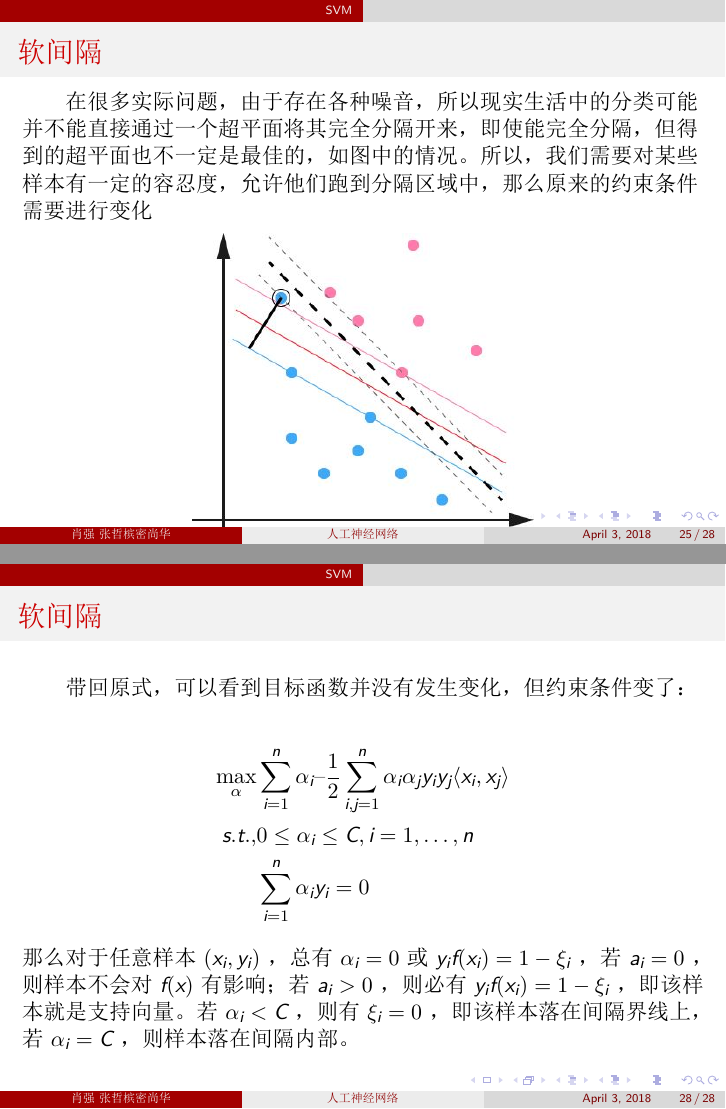
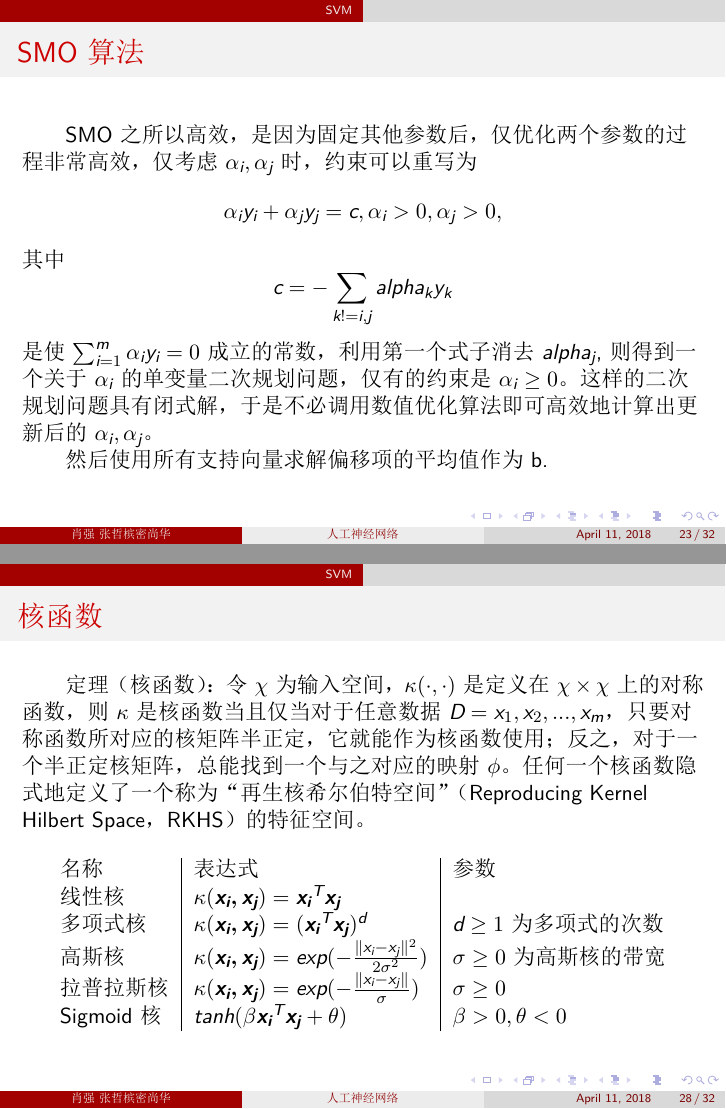
Before and after one commit to X-QIANG/OrganicIntelligentSlides, LaTeX slides (slides/final.tex, which reads slides/partition/svm.tex): pages 25 and 28 of 28 before the commit and pages 23 and 28 of 32 after it, joined at a grey line. The pictures show the PDF file slides/final.pdf that the author committed with the source.

Commit message:
almost done

```diff
--- a/slides/partition/svm.tex
+++ b/slides/partition/svm.tex
@@ -258,9 +257,52 @@ y_if(\boldsymbol{x_i})-1\geq 0\ ;\\
 \alpha_i(y_if(\boldsymbol{x_i}-1)=0\ .
 \end{cases}
 \]
+于是，对于任意样本$(\boldsymbol{x_i},y_i)$总有$\alpha_i = 0$或$y_if(\boldsymbol{x_i})=1$。若$\alpha_i = 0$则该样本不会在求和中出现，若$\alpha_i > 0$，则必有$y_if(\boldsymbol{x_i})=1$，所对应的样本点位于最大间隔边上，是一个支持向量。也就是说，训练完成后，大部分的训练样本都不需要保留，最终模型仅与支持向量有关。
+\end{frame}
+
+
+\begin{frame}
+
+\frametitle{SMO算法}
+现在，回过头看问题转变成求解下式。这是一个二次规划问题，可以使用通用的二次规划算法来求解。这里可以使用更高效的算法，SMO算法。
+\begin{align*}
+ \max_\alpha &\sum_{i=1}^m\alpha_i – \frac{1}{2}\sum_{i=1}^m\sum_{j=1}^m\alpha_i\alpha_jy_iy_j\boldsymbol{x_i}^T\boldsymbol{x_j} \\
+ s.t.,&\sum_{i=1}^m\alpha_iy_i = 0 \\
+  &\alpha_i\geq 0, i=1,2,\ldots,m
+ \end{align*}
+其基本思想很简单：在每一步优化中，挑选出诸多参数$\alpha_k(k=1,2,...,N)$中的两个参数$\alpha_i,\alpha_j$作为“真正的参数”，其余参数都视为常数，从而我们就能求出解析解。
 
 \end{frame}
 
+\begin{frame}
+
+\frametitle{SMO算法}
+
+其大致求解步骤则可以概括如下：
+	\begin{itemize}
+		\item 选出$\alpha_1,\alpha_2,...,\alpha_N$中“最不好的”两个参数$\alpha_i、\alpha_j$
+		\item 只把$\alpha_i,\alpha_j$视为参数并把其余的$\alpha_k$视为常数，于是最大化$\mathcal{L}(\alpha)$就变成了以$\alpha_i,\alpha_j$为参数的二次规划问题，从而可以直接对其进行求解。但是，注意到$\alpha_i,\alpha_j$需满足$\sum_{i=1}^N\alpha_iy_i=0$和$0\le\alpha_i,\alpha_j\le C$，所以求完解后需要检查是否满足约束；如不满足，则进行调整。
+	\end{itemize}
+ \vspace{1em}
+SMO先选取违背KKT条件程度最大的变量。第二个变量应选择使目标函数值减小最快的变量，但是由于比较各变量对应目标函数值减幅的复杂度过高。SMO采用了一个启发式：使选取的两变量所对应的样本之间间隔最大。这样的两个变量有很大差别，与对两个相似变量进行更新相比，对他们进行更新会带给目标函数值更大的变化。
+\end{frame}
+
+\begin{frame}
+
+\frametitle{SMO算法}
+SMO之所以高效，是因为固定其他参数后，仅优化两个参数的过程非常高效，仅考虑$\alpha_i,\alpha_j$时，约束可以重写为
+\[
+\alpha_iy_i+\alpha_jy_j= c,\alpha_i>0,\alpha_j>0,
+\]
+其中
+\[
+c = -\sum_{k!=i,j}alpha_ky_k
+\]
+是使$\sum_{i=1}^m\alpha_iy_i=0$成立的常数，利用第一个式子消去$alpha_j$,则得到一个关于$\alpha_i$的单变量二次规划问题，仅有的约束是$\alpha_i\ge0$。这样的二次规划问题具有闭式解，于是不必调用数值优化算法即可高效地计算出更新后的$\alpha_i,\alpha_j$。\\
+然后使用所有支持向量求解偏移项的平均值作为b.
+
+
+\end{frame}
 
 \begin{frame}
 
@@ -325,6 +367,30 @@ f(x)&=\boldsymbol{w}^T\phi(\boldsymbol{x})+b\\
 \end{frame}
 
 
+\begin{frame}
+
+\frametitle{核函数}
+
+定理 （核函数）：
+令$\chi$为输入空间，$\kappa(\cdot,\cdot)$是定义在$\chi\times\chi$上的对称函数，则$\kappa$是核函数当且仅当对于任意数据$D={x_1,x_2,...,x_m}$，只要对称函数所对应的核矩阵半正定，它就能作为核函数使用；反之，对于一个半正定核矩阵，总能找到一个与之对应的映射$\phi$。任何一个核函数隐式地定义了一个称为“再生核希尔伯特空间”（Reproducing Kernel Hilbert Space，RKHS）的特征空间。
+
+ \begin{table}[ht]
+%  \caption{test}
+%  \label{Tab:bookRWCal}
+
+\begin{tabular}{l|l|l}
+
+名称 & 表达式 & 参数\\
+线性核 &$\kappa(\boldsymbol{x_i,x_j})=\boldsymbol{x_i}^T\boldsymbol{x_j}$ &  \\
+多项式核 &$\kappa(\boldsymbol{x_i,x_j})=(\boldsymbol{x_i}^T\boldsymbol{x_j})^d$ & $d\ge1$为多项式的次数 \\
+高斯核 & $\kappa(\boldsymbol{x_i,x_j})=exp(-\frac{\lVert x_i-x_j\rVert^2}{2\sigma^2})$ & $\sigma\ge0$为高斯核的带宽 \\
+拉普拉斯核 &  $\kappa(\boldsymbol{x_i,x_j})=exp(-\frac{\lVert x_i-x_j\rVert}{\sigma})$ &$\sigma\ge0$ \\
+Sigmoid核&$tanh(\beta\boldsymbol{x_i}^T\boldsymbol{x_j}+\theta)$ &$\beta>0,\theta<0$\\
+\end{tabular}
+\end{table}
+
+\end{frame}
+
 
 \begin{frame}
 
@@ -388,5 +454,5 @@ $\mathcal{L}(w,b,\xi,\alpha,r)$对$w,b,\xi_i$求偏导可得:
 s.t., &0\leq \alpha_i\leq C, i=1,\ldots,n \\
 &\sum_{i=1}^n\alpha_iy_i = 0
 \end{align*}
-那么对于任意样本$(x_i,y_i)$ ，总有 $\alpha_i=0$ 或$ y_if(x_i) = 1-\xi_i$  ，若 $a_i=0$ ，则样本不会对$ f(x)$ 有影响；若$ a_i>0$ ，则必有$ y_if(x_i) = 1-\xi_i$ ，即该样本就是支持向量。若 $\alpha_i<C$ ，则有 $\xi_i=0$ ，即该样本落在间隔界线上，若 $\alpha_i=C$ ，则样本落在间隔内部。
+可采用之前同样的算法求解。
 \end{frame}
```
Also changed, not shown: slides/final.tex (+1 -1 lines), slides/final.pdf, slides/partition/svm.tex (3 more changed lines).
